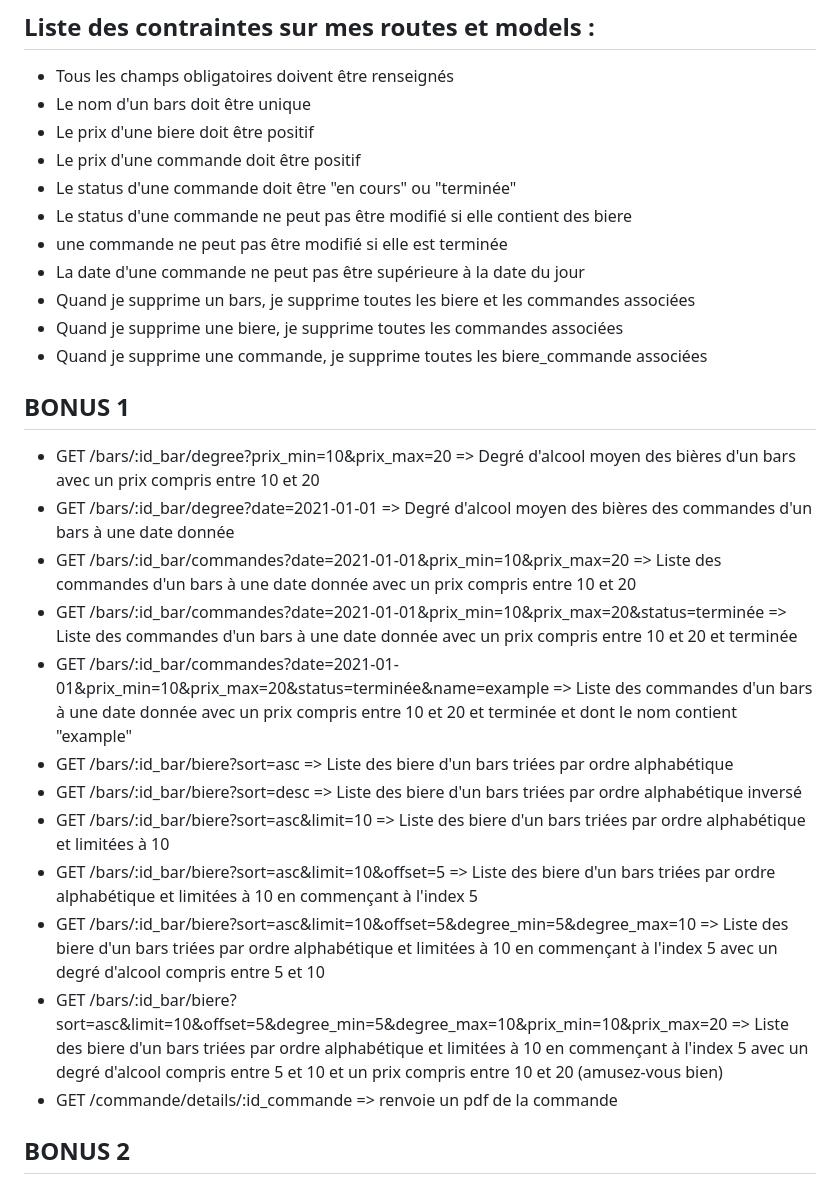
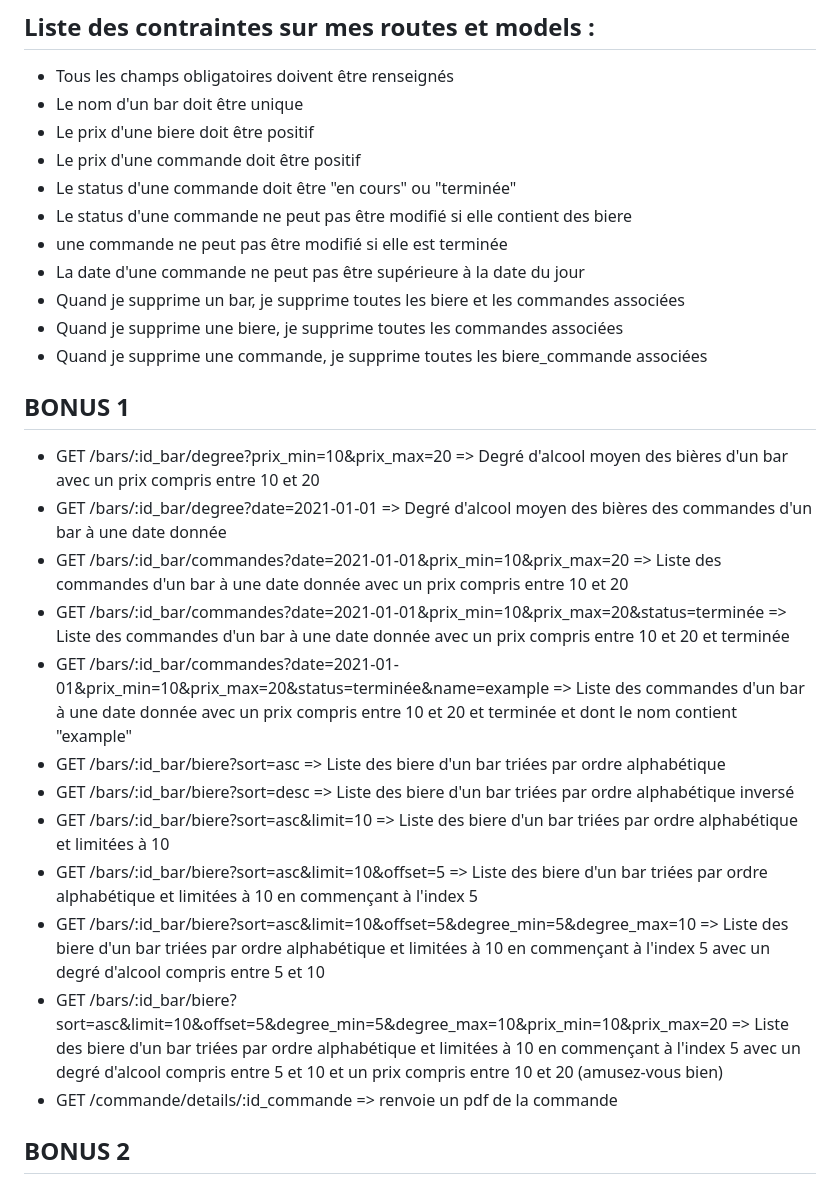
Before and after one commit to SullyvanBoulanger/beerbar-project-nodejs, a Markdown page: instructions.md, the part around one of its changes. GitHub-like rendering.

```diff
--- a/instructions.md
+++ b/instructions.md
@@ -140,30 +140,30 @@ Il permet aussi de faire des recherche avancées sur les biere et les commandes.
 ## Liste des contraintes sur mes routes et models :
 
 - Tous les champs obligatoires doivent être renseignés
-- Le nom d'un bars doit être unique
+- Le nom d'un bar doit être unique
 - Le prix d'une biere doit être positif
 - Le prix d'une commande doit être positif
 - Le status d'une commande doit être "en cours" ou "terminée"
 - Le status d'une commande ne peut pas être modifié si elle contient des biere
 - une commande ne peut pas être modifié si elle est terminée
 - La date d'une commande ne peut pas être supérieure à la date du jour
-- Quand je supprime un bars, je supprime toutes les biere et les commandes associées
+- Quand je supprime un bar, je supprime toutes les biere et les commandes associées
 - Quand je supprime une biere, je supprime toutes les commandes associées
 - Quand je supprime une commande, je supprime toutes les biere_commande associées
 
 ## BONUS 1
 
-- GET /bars/:id_bar/degree?prix_min=10&prix_max=20 => Degré d'alcool moyen des bières d'un bars avec un prix compris entre 10 et 20
-- GET /bars/:id_bar/degree?date=2021-01-01 => Degré d'alcool moyen des bières des commandes d'un bars à une date donnée
-- GET /bars/:id_bar/commandes?date=2021-01-01&prix_min=10&prix_max=20 => Liste des commandes d'un bars à une date donnée avec un prix compris entre 10 et 20
-- GET /bars/:id_bar/commandes?date=2021-01-01&prix_min=10&prix_max=20&status=terminée => Liste des commandes d'un bars à une date donnée avec un prix compris entre 10 et 20 et terminée
-- GET /bars/:id_bar/commandes?date=2021-01-01&prix_min=10&prix_max=20&status=terminée&name=example => Liste des commandes d'un bars à une date donnée avec un prix compris entre 10 et 20 et terminée et dont le nom contient "example"
-- GET /bars/:id_bar/biere?sort=asc => Liste des biere d'un bars triées par ordre alphabétique
-- GET /bars/:id_bar/biere?sort=desc => Liste des biere d'un bars triées par ordre alphabétique inversé
-- GET /bars/:id_bar/biere?sort=asc&limit=10 => Liste des biere d'un bars triées par ordre alphabétique et limitées à 10
-- GET /bars/:id_bar/biere?sort=asc&limit=10&offset=5 => Liste des biere d'un bars triées par ordre alphabétique et limitées à 10 en commençant à l'index 5
-- GET /bars/:id_bar/biere?sort=asc&limit=10&offset=5&degree_min=5&degree_max=10 => Liste des biere d'un bars triées par ordre alphabétique et limitées à 10 en commençant à l'index 5 avec un degré d'alcool compris entre 5 et 10
-- GET /bars/:id_bar/biere?sort=asc&limit=10&offset=5&degree_min=5&degree_max=10&prix_min=10&prix_max=20 => Liste des biere d'un bars triées par ordre alphabétique et limitées à 10 en commençant à l'index 5 avec un degré d'alcool compris entre 5 et 10 et un prix compris entre 10 et 20 (amusez-vous bien)
+- GET /bars/:id_bar/degree?prix_min=10&prix_max=20 => Degré d'alcool moyen des bières d'un bar avec un prix compris entre 10 et 20
+- GET /bars/:id_bar/degree?date=2021-01-01 => Degré d'alcool moyen des bières des commandes d'un bar à une date donnée
+- GET /bars/:id_bar/commandes?date=2021-01-01&prix_min=10&prix_max=20 => Liste des commandes d'un bar à une date donnée avec un prix compris entre 10 et 20
+- GET /bars/:id_bar/commandes?date=2021-01-01&prix_min=10&prix_max=20&status=terminée => Liste des commandes d'un bar à une date donnée avec un prix compris entre 10 et 20 et terminée
+- GET /bars/:id_bar/commandes?date=2021-01-01&prix_min=10&prix_max=20&status=terminée&name=example => Liste des commandes d'un bar à une date donnée avec un prix compris entre 10 et 20 et terminée et dont le nom contient "example"
+- GET /bars/:id_bar/biere?sort=asc => Liste des biere d'un bar triées par ordre alphabétique
+- GET /bars/:id_bar/biere?sort=desc => Liste des biere d'un bar triées par ordre alphabétique inversé
+- GET /bars/:id_bar/biere?sort=asc&limit=10 => Liste des biere d'un bar triées par ordre alphabétique et limitées à 10
+- GET /bars/:id_bar/biere?sort=asc&limit=10&offset=5 => Liste des biere d'un bar triées par ordre alphabétique et limitées à 10 en commençant à l'index 5
+- GET /bars/:id_bar/biere?sort=asc&limit=10&offset=5&degree_min=5&degree_max=10 => Liste des biere d'un bar triées par ordre alphabétique et limitées à 10 en commençant à l'index 5 avec un degré d'alcool compris entre 5 et 10
+- GET /bars/:id_bar/biere?sort=asc&limit=10&offset=5&degree_min=5&degree_max=10&prix_min=10&prix_max=20 => Liste des biere d'un bar triées par ordre alphabétique et limitées à 10 en commençant à l'index 5 avec un degré d'alcool compris entre 5 et 10 et un prix compris entre 10 et 20 (amusez-vous bien)
 - GET /commande/details/:id_commande => renvoie un pdf de la commande
 
 ## BONUS 2
```
Also changed, not shown: other parts of instructions.md (+18 -18 lines).
